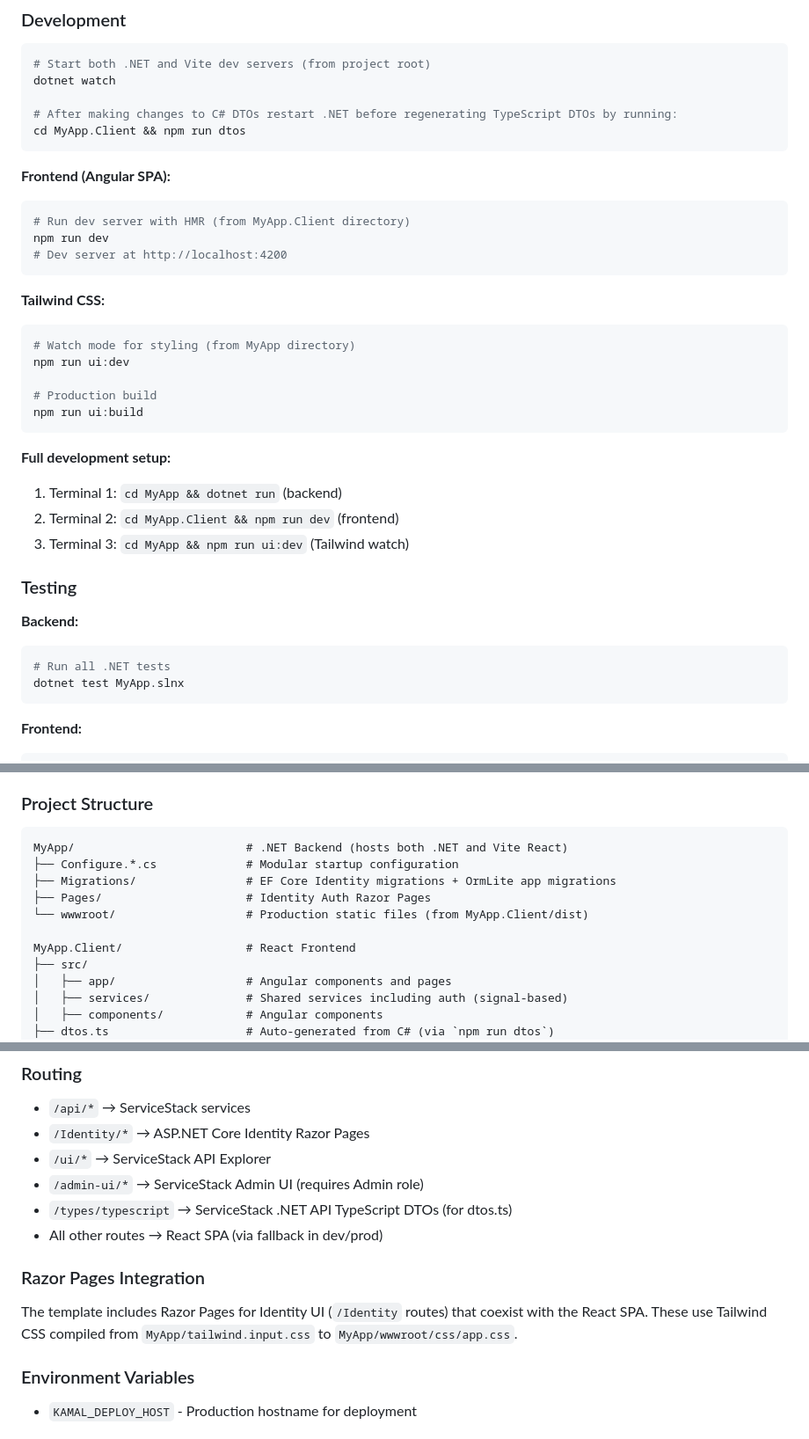
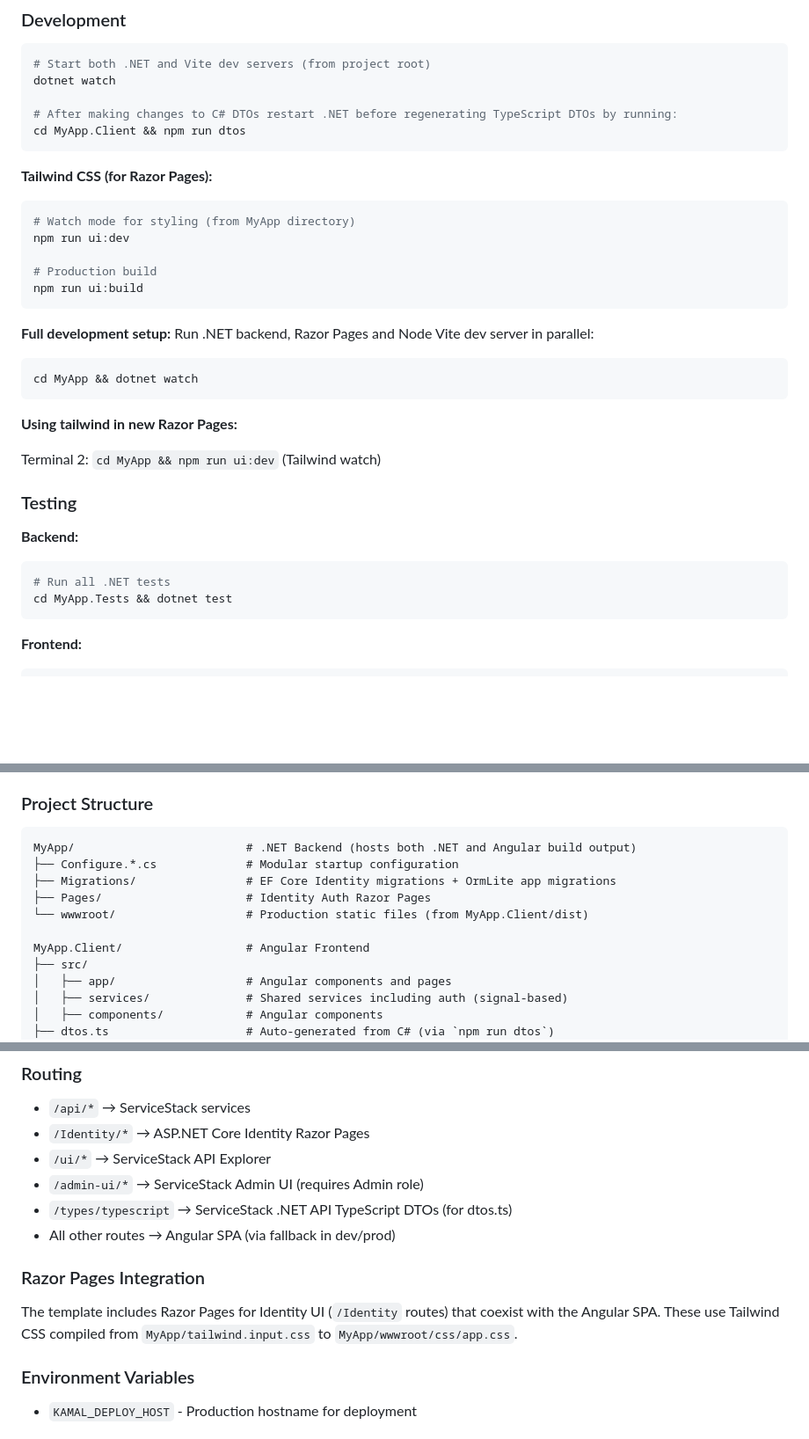
Before and after one commit to NetCoreTemplates/angular-spa, a Markdown page: AGENTS.md, 3 parts joined by grey strips. Shown at 88% size. Rendered like a GitHub page; blank space fills up the shorter version.

````diff
--- a/AGENTS.md
+++ b/AGENTS.md
@@ -18,14 +18,7 @@ dotnet watch
 cd MyApp.Client && npm run dtos
 ```
 
-**Frontend (Angular SPA):**
-```bash
-# Run dev server with HMR (from MyApp.Client directory)
-npm run dev
-# Dev server at http://localhost:4200
-```
-
-**Tailwind CSS:**
+**Tailwind CSS (for Razor Pages):**
 ```bash
 # Watch mode for styling (from MyApp directory)
 npm run ui:dev
@@ -35,16 +28,21 @@ npm run ui:build
 ```
 
 **Full development setup:**
-1. Terminal 1: `cd MyApp && dotnet run` (backend)
-2. Terminal 2: `cd MyApp.Client && npm run dev` (frontend)
-3. Terminal 3: `cd MyApp && npm run ui:dev` (Tailwind watch)
+Run .NET backend, Razor Pages and Node Vite dev server in parallel:
+```bash
+cd MyApp && dotnet watch
+```
+
+**Using tailwind in new Razor Pages:**
+
+Terminal 2: `cd MyApp && npm run ui:dev` (Tailwind watch)
 
 ### Testing
 
 **Backend:**
 ```bash
 # Run all .NET tests
-dotnet test MyApp.slnx
+cd MyApp.Tests && dotnet test
 ```
 
 **Frontend:**
@@ -112,13 +110,13 @@ This pattern keeps [Program.cs](MyApp/Program.cs) clean and separates concerns.
 ### Project Structure
 
 ```
-MyApp/                         # .NET Backend (hosts both .NET and Vite React)
+MyApp/                         # .NET Backend (hosts both .NET and Angular build output)
 ├── Configure.*.cs             # Modular startup configuration
 ├── Migrations/                # EF Core Identity migrations + OrmLite app migrations
 ├── Pages/                     # Identity Auth Razor Pages
 └── wwwroot/                   # Production static files (from MyApp.Client/dist)
 
-MyApp.Client/                  # React Frontend
+MyApp.Client/                  # Angular Frontend
 ├── src/
 │   ├── app/                   # Angular components and pages
 │   ├── services/              # Shared services including auth (signal-based)
@@ -471,11 +469,11 @@ Using `apiForm` is required for multipart/form-data File Uploads.
 - `/ui/*` → ServiceStack API Explorer
 - `/admin-ui/*` → ServiceStack Admin UI (requires Admin role)
 - `/types/typescript` → ServiceStack .NET API TypeScript DTOs (for dtos.ts)
-- All other routes → React SPA (via fallback in dev/prod)
+- All other routes → Angular SPA (via fallback in dev/prod)
 
 ### Razor Pages Integration
 
-The template includes Razor Pages for Identity UI (`/Identity` routes) that coexist with the React SPA. These use Tailwind CSS compiled from `MyApp/tailwind.input.css` to `MyApp/wwwroot/css/app.css`.
+The template includes Razor Pages for Identity UI (`/Identity` routes) that coexist with the Angular SPA. These use Tailwind CSS compiled from `MyApp/tailwind.input.css` to `MyApp/wwwroot/css/app.css`.
 
 ### Environment Variables
 
````
Also changed, not shown: other parts of AGENTS.md (+2 -2 lines).
